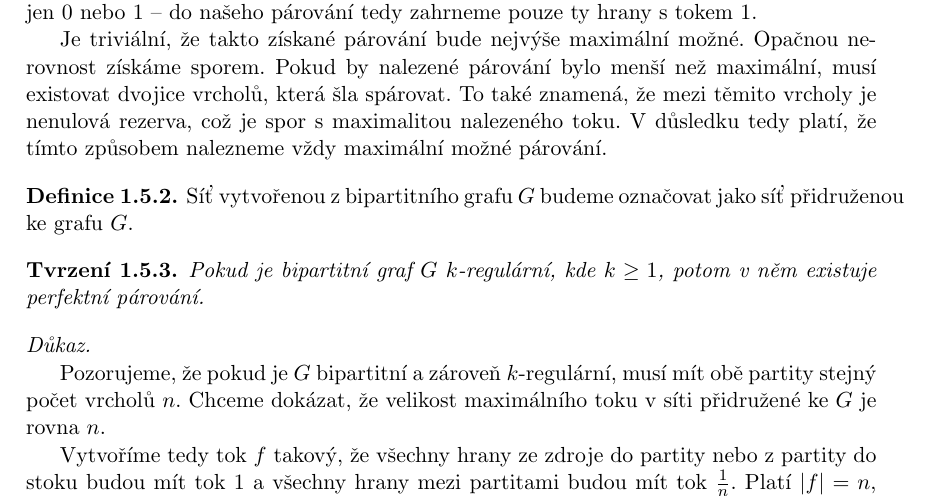
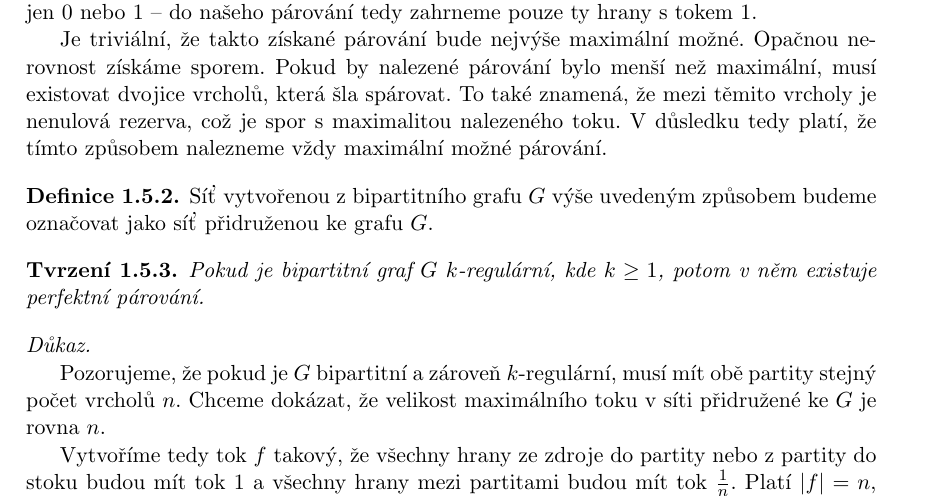
Before and after one commit to petrmanek/cs-notes, a LaTeX book (poznamky.tex, which reads kombagra/5parovani.tex): part of page 20 of 28, cut so that both start at the same text. Compiled offline with pdfLaTeX.

Commit message:
Vylepšena definice přidružené sítě

```diff
--- a/kombagra/5parovani.tex
+++ b/kombagra/5parovani.tex
@@ -20,7 +20,7 @@ Nyní už stačí jen najít maximální tok (třeba s pomocí Fordova-Fulkerson
 Je triviální, že takto získané párování bude nejvýše maximální možné. Opačnou nerovnost získáme sporem. Pokud by nalezené párování bylo menší než maximální, musí existovat dvojice vrcholů, která šla spárovat. To také znamená, že mezi těmito vrcholy je nenulová rezerva, což je spor s maximalitou nalezeného toku. V důsledku tedy platí, že tímto způsobem nalezneme vždy maximální možné párování.
 
 \begin{t_definition}
-  Síť vytvořenou z bipartitního grafu $G$ budeme označovat jako síť přidruženou ke grafu $G$.
+  Síť vytvořenou z bipartitního grafu $G$ výše uvedeným způsobem budeme označovat jako síť přidruženou ke grafu $G$.
 \end{t_definition}
 
 \begin{t_claim}
```
Also changed, not shown: 1 other file.
